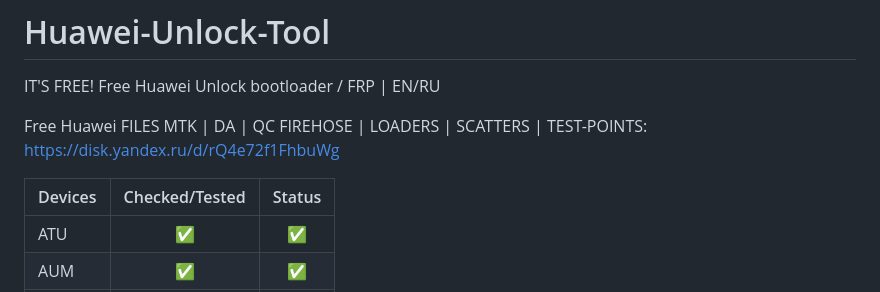
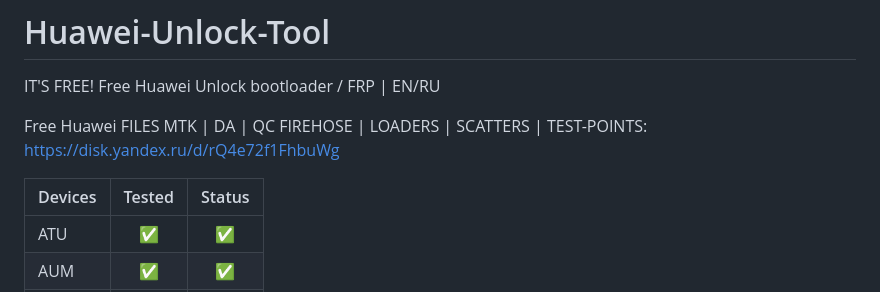
Before and after one commit to werasik2aa/Huawei-Unlock-Tool, a Markdown page: README.md, the part around the change. GitHub-like rendering.

```diff
--- a/README.md
+++ b/README.md
@@ -4,8 +4,8 @@ Free Huawei Unlock bootloader / FRP | EN/RU
 
 Free Huawei FILES MTK | DA | QC FIREHOSE | LOADERS | SCATTERS | TEST-POINTS: https://disk.yandex.ru/d/rQ4e72f1FhbuWg
 
-| Devices       | Checked/Tested | Status |
-| ------------- |:--------------:| :-----: |
+| Devices       | Tested | Status |
+| ------------- |:------:| :----: |
 | ATU           | ✅ | ✅ |
 | AUM           | ✅ | ✅ |
 | ARE           | ✅ | ⚠️ |
```
